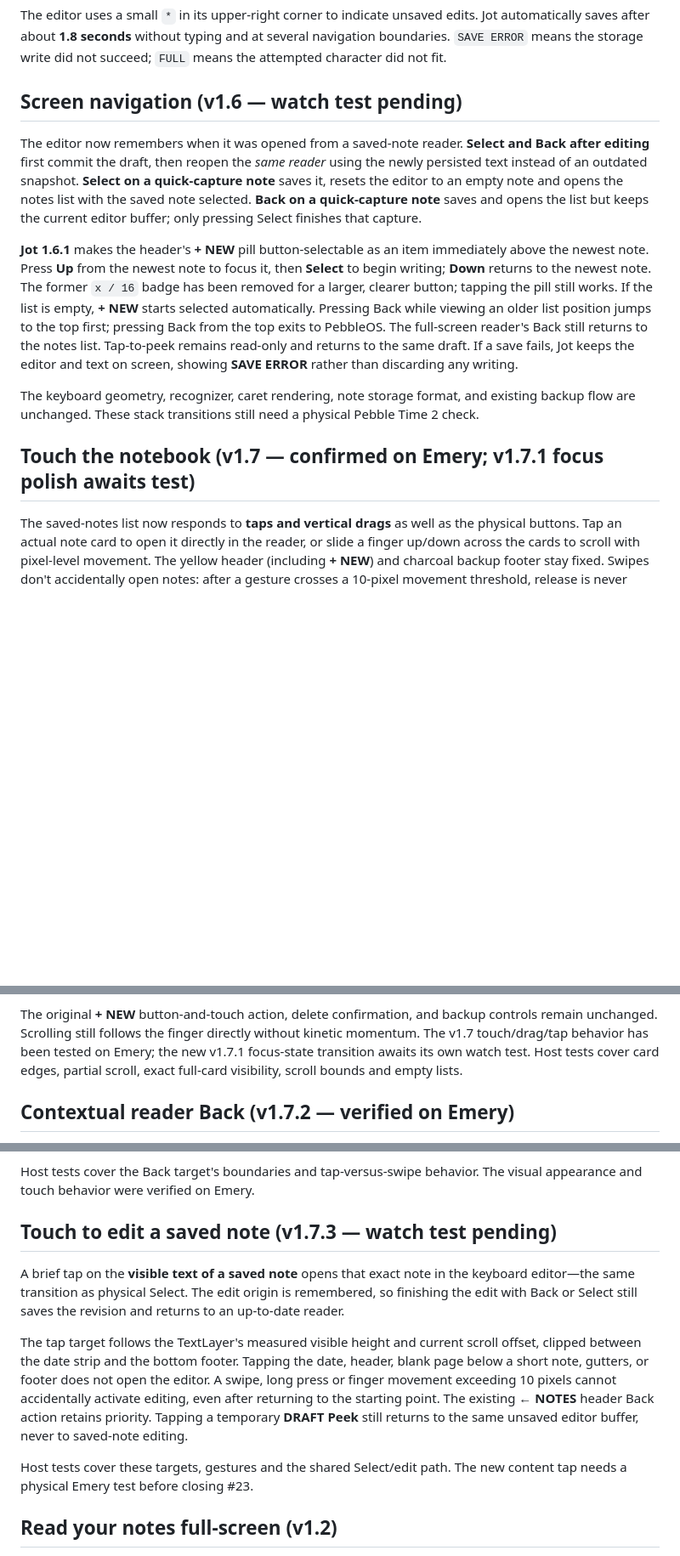
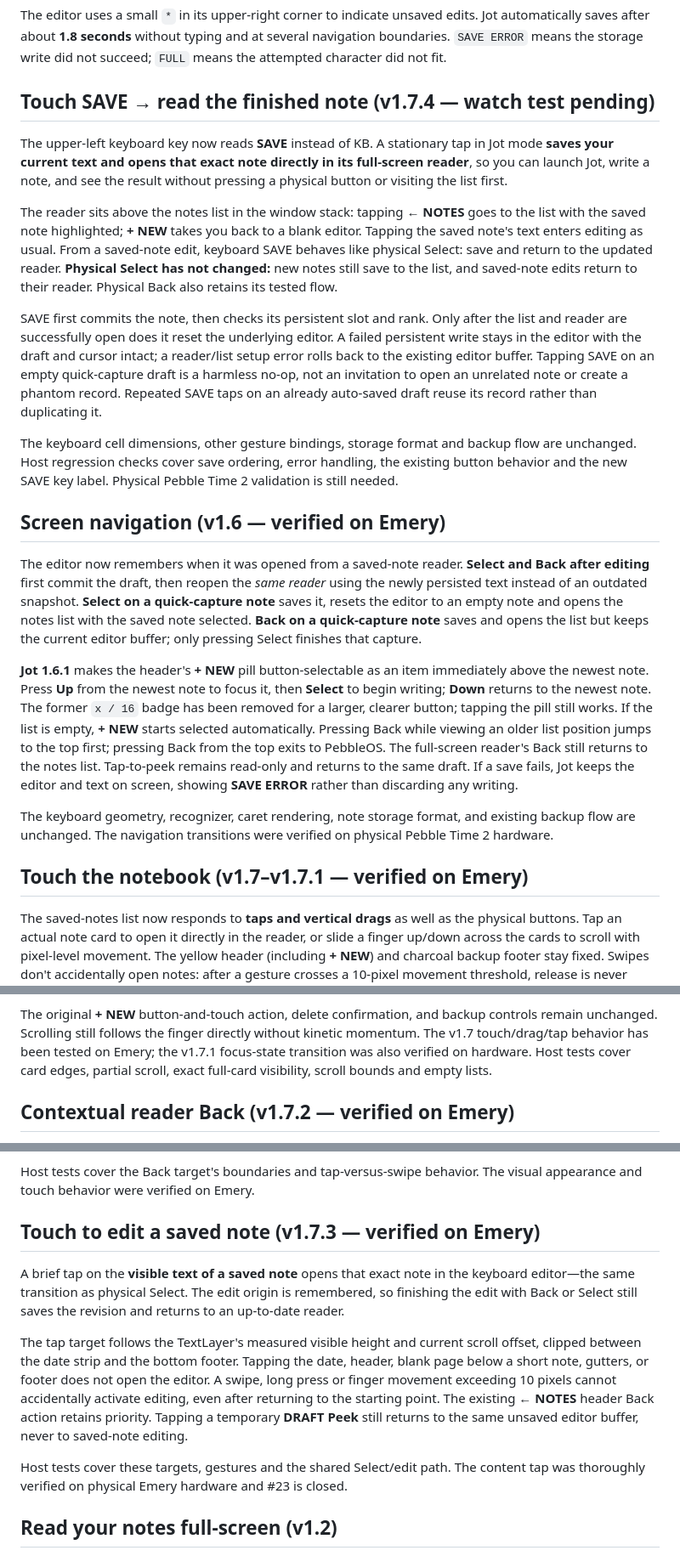
Before and after one commit to MajorMajorMajorMajor/pebble-jot, a Markdown page: README.md, 3 parts joined by grey strips. Shown at 85% size. Rendered like a GitHub page; blank space fills up the shorter version.

Commit message:
docs: describe touch SAVE direct-reader flow and refresh hardware-verified status

```diff
--- a/README.md
+++ b/README.md
@@ -43,15 +43,45 @@ Launch Jot from your watch or an assigned quick-launch button. It opens straight
 
 The editor uses a small `*` in its upper-right corner to indicate unsaved edits. Jot automatically saves after about **1.8 seconds** without typing and at several navigation boundaries. `SAVE ERROR` means the storage write did not succeed; `FULL` means the attempted character did not fit.
 
-## Screen navigation (v1.6 — watch test pending)
+## Touch SAVE → read the finished note (v1.7.4 — watch test pending)
+
+The upper-left keyboard key now reads **SAVE** instead of KB. A stationary
+tap in Jot mode **saves your current text and opens that exact note
+directly in its full-screen reader**, so you can launch Jot, write a note,
+and see the result without pressing a physical button or visiting the list
+first.
+
+The reader sits above the notes list in the window stack: tapping
+**← NOTES** goes to the list with the saved note highlighted; **+ NEW**
+takes you back to a blank editor. Tapping the saved note's text enters
+editing as usual. From a saved-note edit, keyboard SAVE behaves like
+physical Select: save and return to the updated reader. **Physical Select
+has not changed:** new notes still save to the list, and saved-note edits
+return to their reader. Physical Back also retains its tested flow.
+
+SAVE first commits the note, then checks its persistent slot and rank.
+Only after the list and reader are successfully open does it reset the
+underlying editor. A failed persistent write stays in the editor with the
+draft and cursor intact; a reader/list setup error rolls back to the
+existing editor buffer. Tapping SAVE on an empty quick-capture draft is
+a harmless no-op, not an invitation to open an unrelated note or create
+a phantom record. Repeated SAVE taps on an already auto-saved draft
+reuse its record rather than duplicating it.
+
+The keyboard cell dimensions, other gesture bindings, storage format
+and backup flow are unchanged. Host regression checks cover save
+ordering, error handling, the existing button behavior and the new
+SAVE key label. Physical Pebble Time 2 validation is still needed.
+
+## Screen navigation (v1.6 — verified on Emery)
 
 The editor now remembers when it was opened from a saved-note reader. **Select and Back after editing** first commit the draft, then reopen the *same reader* using the newly persisted text instead of an outdated snapshot. **Select on a quick-capture note** saves it, resets the editor to an empty note and opens the notes list with the saved note selected. **Back on a quick-capture note** saves and opens the list but keeps the current editor buffer; only pressing Select finishes that capture.
 
 **Jot 1.6.1** makes the header's **+ NEW** pill button-selectable as an item immediately above the newest note. Press **Up** from the newest note to focus it, then **Select** to begin writing; **Down** returns to the newest note. The former `x / 16` badge has been removed for a larger, clearer button; tapping the pill still works. If the list is empty, **+ NEW** starts selected automatically. Pressing Back while viewing an older list position jumps to the top first; pressing Back from the top exits to PebbleOS. The full-screen reader's Back still returns to the notes list. Tap-to-peek remains read-only and returns to the same draft. If a save fails, Jot keeps the editor and text on screen, showing **SAVE ERROR** rather than discarding any writing.
 
-The keyboard geometry, recognizer, caret rendering, note storage format, and existing backup flow are unchanged. These stack transitions still need a physical Pebble Time 2 check.
+The keyboard geometry, recognizer, caret rendering, note storage format, and existing backup flow are unchanged. The navigation transitions were verified on physical Pebble Time 2 hardware.
 
-## Touch the notebook (v1.7 — confirmed on Emery; v1.7.1 focus polish awaits test)
+## Touch the notebook (v1.7–v1.7.1 — verified on Emery)
 
 The saved-notes list now responds to **taps and vertical drags** as well as the
 physical buttons. Tap an actual note card to open it directly in the reader,
@@ -73,8 +103,8 @@ existing Back-to-top flow.
 The original **+ NEW** button-and-touch action, delete confirmation, and
 backup controls remain unchanged. Scrolling still follows the finger
 directly without kinetic momentum. The v1.7 touch/drag/tap behavior has been
-tested on Emery; the new v1.7.1 focus-state transition awaits its own watch
-test. Host tests cover card edges, partial scroll, exact full-card visibility,
+tested on Emery; the v1.7.1 focus-state transition was also verified on
+hardware. Host tests cover card edges, partial scroll, exact full-card visibility,
 scroll bounds and empty lists.
 
 ## Contextual reader Back (v1.7.2 — verified on Emery)
@@ -96,7 +126,7 @@ selection remain unchanged.
 Host tests cover the Back target's boundaries and tap-versus-swipe behavior.
 The visual appearance and touch behavior were verified on Emery.
 
-## Touch to edit a saved note (v1.7.3 — watch test pending)
+## Touch to edit a saved note (v1.7.3 — verified on Emery)
 
 A brief tap on the **visible text of a saved note** opens that exact note
 in the keyboard editor—the same transition as physical Select. The edit
@@ -113,7 +143,7 @@ priority. Tapping a temporary **DRAFT Peek** still returns to the same
 unsaved editor buffer, never to saved-note editing.
 
 Host tests cover these targets, gestures and the shared Select/edit path.
-The new content tap needs a physical Emery test before closing #23.
+The content tap was thoroughly verified on physical Emery hardware and #23 is closed.
 
 ## Read your notes full-screen (v1.2)
 
```
Also changed, not shown: other parts of README.md (+2 -2 lines).
